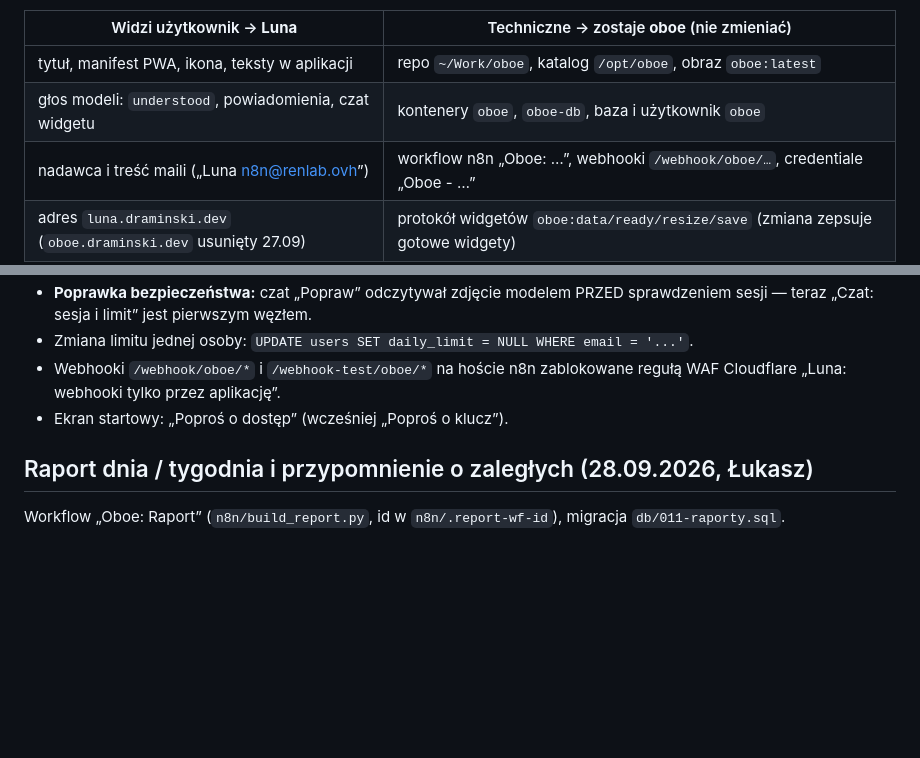
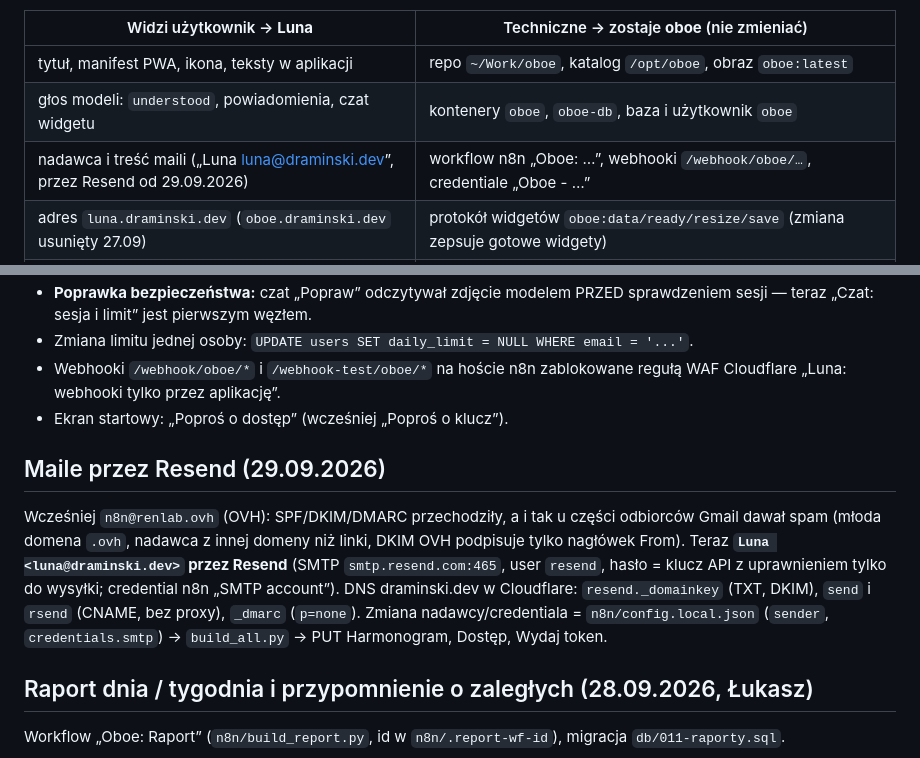
Before and after one commit to ldraminski/luna, a Markdown page: docs/NOTATKI.md, 2 parts joined by grey strips. GitHub-like rendering; blank space fills up the shorter version.

Commit message:
Maile Luny przez Resend z luna@draminski.dev (notatki)
Co-Authored-By: Claude Opus 5.5 <noreply@anthropic.com>

```diff
--- a/docs/NOTATKI.md
+++ b/docs/NOTATKI.md
@@ -14,7 +14,7 @@ Produkt nazywał się roboczo Oboe (覚え). Od 27.09.2026 **dla użytkownika to
 |---|---|
 | tytuł, manifest PWA, ikona, teksty w aplikacji | repo `~/Work/oboe`, katalog `/opt/oboe`, obraz `oboe:latest` |
 | głos modeli: `understood`, powiadomienia, czat widgetu | kontenery `oboe`, `oboe-db`, baza i użytkownik `oboe` |
-| nadawca i treść maili („Luna <n8n@renlab.ovh>”) | workflow n8n „Oboe: …”, webhooki `/webhook/oboe/…`, credentiale „Oboe - …” |
+| nadawca i treść maili („Luna <luna@draminski.dev>”, przez Resend od 29.09.2026) | workflow n8n „Oboe: …”, webhooki `/webhook/oboe/…`, credentiale „Oboe - …” |
 | adres `luna.draminski.dev` (`oboe.draminski.dev` usunięty 27.09) | protokół widgetów `oboe:data/ready/resize/save` (zmiana zepsuje gotowe widgety) |
 | | `localStorage` `oboe-token`, IndexedDB `oboe`, cache SW `oboe-shell-*` (zmiana wyloguje ludzi) |
 
@@ -125,6 +125,14 @@ Kod jest publiczny (github.com/ldraminski/luna), a Luna działa na **jednym** kl
 - Webhooki `/webhook/oboe/*` i `/webhook-test/oboe/*` na hoście n8n zablokowane regułą WAF Cloudflare „Luna: webhooki tylko przez aplikację”.
 - Ekran startowy: „Poproś o dostęp” (wcześniej „Poproś o klucz”).
 
+## Maile przez Resend (29.09.2026)
+
+Wcześniej `n8n@renlab.ovh` (OVH): SPF/DKIM/DMARC przechodziły, a i tak u części odbiorców Gmail dawał spam (młoda domena `.ovh`,
+nadawca z innej domeny niż linki, DKIM OVH podpisuje tylko nagłówek From). Teraz **`Luna <luna@draminski.dev>` przez Resend** (SMTP
+`smtp.resend.com:465`, user `resend`, hasło = klucz API z uprawnieniem tylko do wysyłki; credential n8n „SMTP account”).
+DNS draminski.dev w Cloudflare: `resend._domainkey` (TXT, DKIM), `send` i `rsend` (CNAME, bez proxy), `_dmarc` (`p=none`).
+Zmiana nadawcy/credentiala = `n8n/config.local.json` (`sender`, `credentials.smtp`) → `build_all.py` → PUT Harmonogram, Dostęp, Wydaj token.
+
 ## Raport dnia / tygodnia i przypomnienie o zaległych (28.09.2026, Łukasz)
 
 Workflow „Oboe: Raport” (`n8n/build_report.py`, id w `n8n/.report-wf-id`), migracja `db/011-raporty.sql`.
```
